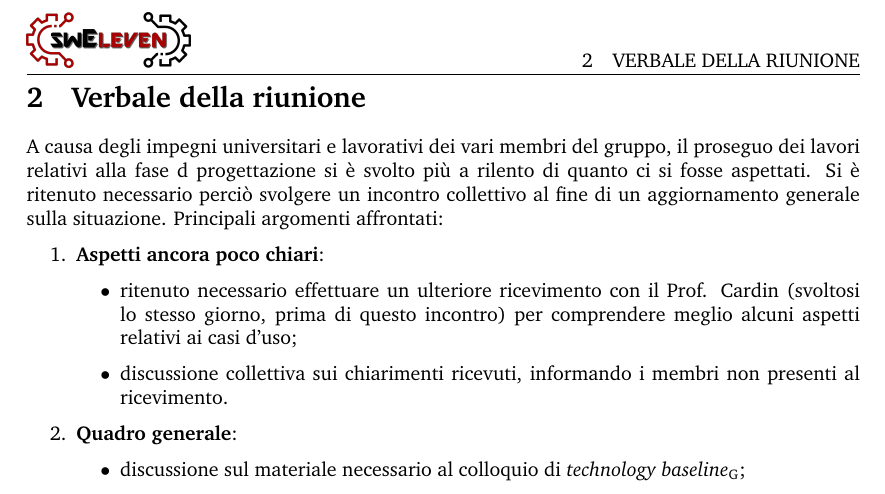
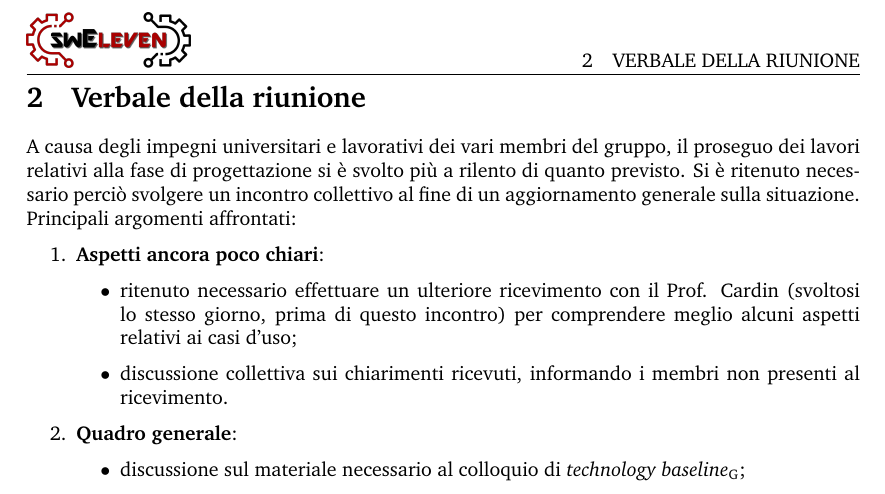
Before and after one commit to Sweleven/Documents, a LaTeX document (DocumentiInterni/Verbali/Verbale_I_2021-02-25/main.tex, which reads DocumentiInterni/Verbali/Verbale_I_2021-02-25/src/DettaglioRiunione/main.tex): part of page 5 of 6, cut so that both start at the same text. Compiled offline with pdfLaTeX.

Commit message:
Update main.tex

```diff
--- a/DocumentiInterni/Verbali/Verbale_I_2021-02-25/src/DettaglioRiunione/main.tex
+++ b/DocumentiInterni/Verbali/Verbale_I_2021-02-25/src/DettaglioRiunione/main.tex
@@ -1,4 +1,4 @@
-A causa degli impegni universitari e lavorativi dei vari  membri del gruppo, il proseguo dei lavori relativi alla fase d progettazione si è svolto più a rilento di quanto ci si fosse aspettati. Si è ritenuto necessario perciò svolgere un incontro collettivo al fine di un aggiornamento generale sulla situazione.
+A causa degli impegni universitari e lavorativi dei vari  membri del gruppo, il proseguo dei lavori relativi alla fase di progettazione si è svolto più a rilento di quanto previsto. Si è ritenuto necessario perciò svolgere un incontro collettivo al fine di un aggiornamento generale sulla situazione.
 Principali argomenti affrontati:
 \begin{enumerate}
     \item \textbf{Aspetti ancora poco chiari}:
```
